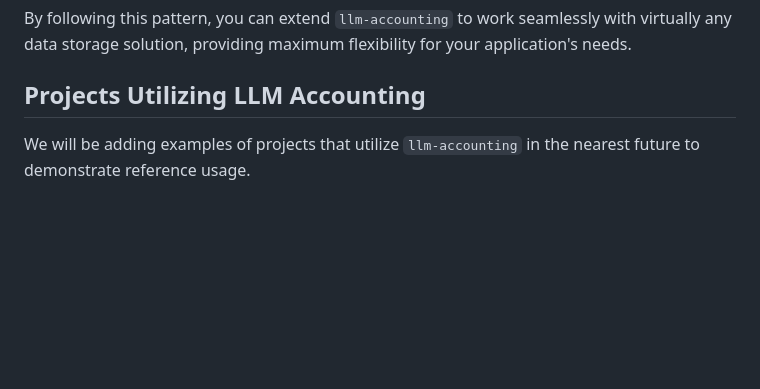
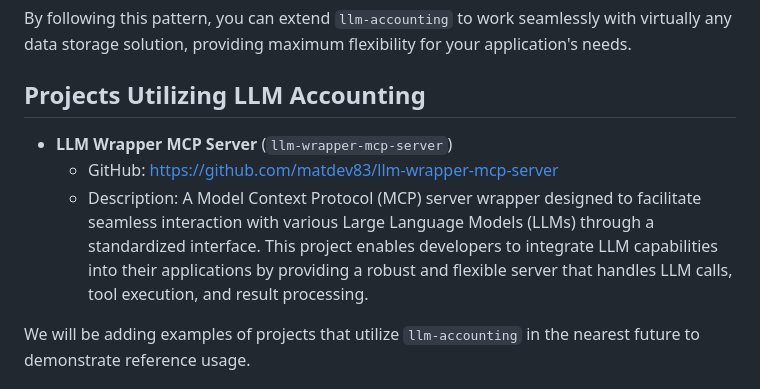
Before and after one commit to matdev83/llm-accounting, a Markdown page: README.md, the part around the change. Drawn GitHub-style; blank space fills up the shorter version.

```diff
--- a/README.md
+++ b/README.md
@@ -703,6 +703,10 @@ By following this pattern, you can extend `llm-accounting` to work seamlessly wi
 
 ## Projects Utilizing LLM Accounting
 
+- **LLM Wrapper MCP Server** (`llm-wrapper-mcp-server`)
+  - GitHub: [https://github.com/matdev83/llm-wrapper-mcp-server](https://github.com/matdev83/llm-wrapper-mcp-server)
+  - Description: A Model Context Protocol (MCP) server wrapper designed to facilitate seamless interaction with various Large Language Models (LLMs) through a standardized interface. This project enables developers to integrate LLM capabilities into their applications by providing a robust and flexible server that handles LLM calls, tool execution, and result processing.
+
 We will be adding examples of projects that utilize `llm-accounting` in the nearest future to demonstrate reference usage.
 
 ## Contributing
```
